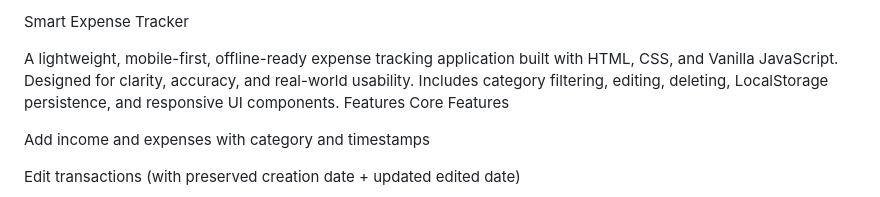
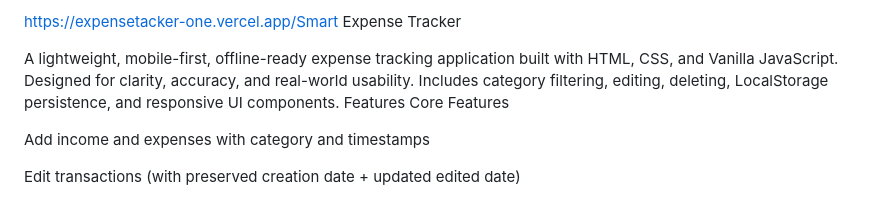
Before and after one commit to RamRaj1440/Expense-Tracker, a Markdown page: README.md, the part around the change. GitHub-like rendering.

```diff
--- a/README.md
+++ b/README.md
@@ -1,4 +1,5 @@
-Smart Expense Tracker
+
+https://expensetacker-one.vercel.app/Smart Expense Tracker
 
 A lightweight, mobile-first, offline-ready expense tracking application built with HTML, CSS, and Vanilla JavaScript.
 Designed for clarity, accuracy, and real-world usability. Includes category filtering, editing, deleting, LocalStorage persistence, and responsive UI components.
```
